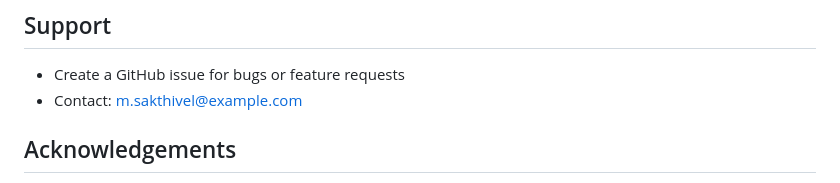
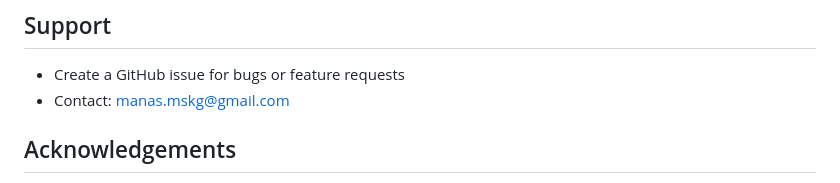
Before and after one commit to ManasSakthivel/Blockchain-Medical-Federated-Learning, a Markdown page: README.md, the part around the change. Drawn GitHub-style.

Commit message:
fix: replace placeholder contact email

```diff
--- a/README.md
+++ b/README.md
@@ -276,7 +276,7 @@ MIT — see [LICENSE](LICENSE).
 ## Support
 
 - Create a GitHub issue for bugs or feature requests
-- Contact: [m.sakthivel@example.com](mailto:m.sakthivel@example.com)
+- Contact: [manas.mskg@gmail.com](mailto:manas.mskg@gmail.com)
 
 ## Acknowledgements
 
```
